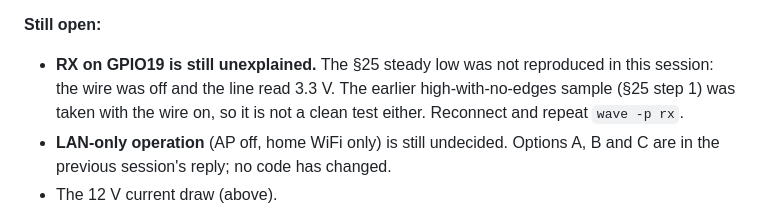
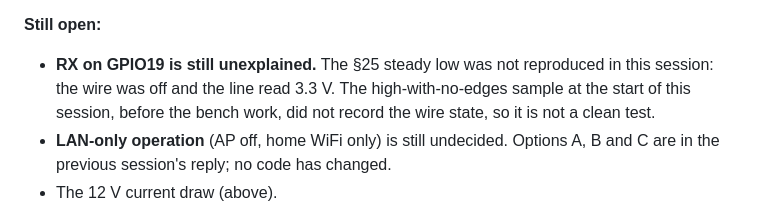
Before and after one commit to SEspe/RRp38KLineInterface, a Markdown page: docs/SESSION-NOTES.md, the part around the change. Drawn GitHub-style.

Commit message:
Session notes: correct the RX sample wording in section 26
The start-of-session high reading did not record the wire state, so it
is not a clean test. The previous wording claimed the wire was on.

Claude-Session: https://claude.ai/code/session_014ejbgetwvrk1MTWwnKd1Uv

```diff
--- a/docs/SESSION-NOTES.md
+++ b/docs/SESSION-NOTES.md
@@ -958,8 +958,8 @@ several times and not given. Take it on the next run.
 
 - **RX on GPIO19 is still unexplained.** The §25 steady low was not
   reproduced in this session: the wire was off and the line read 3.3 V.
-  The earlier high-with-no-edges sample (§25 step 1) was taken with the
-  wire on, so it is not a clean test either. Reconnect and repeat `wave -p rx`.
+  The high-with-no-edges sample at the start of this session, before the
+  bench work, did not record the wire state, so it is not a clean test.
 - **LAN-only operation** (AP off, home WiFi only) is still undecided. Options
   A, B and C are in the previous session's reply; no code has changed.
 - The 12 V current draw (above).
```
